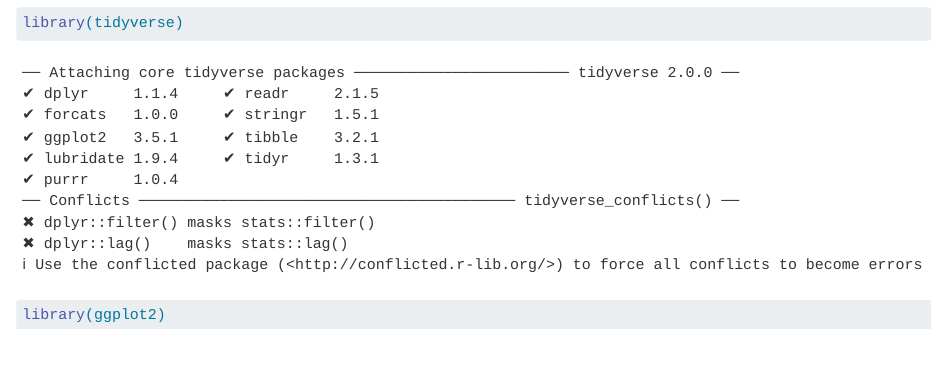
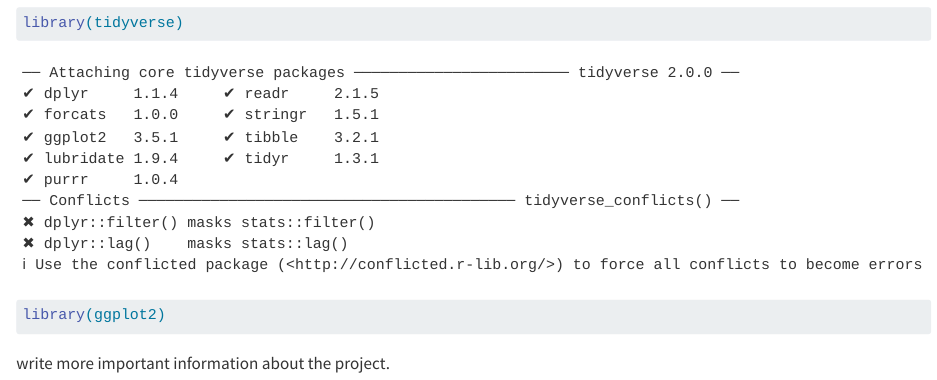
Before and after one commit to sarah-liu17/test, a Quarto document (test.qmd): the page in a window 1100 px wide, from 80 px down. Rendered offline with R 4.5, knitr and Pandoc in place of Quarto, with nearby package versions.

Commit message:
conflict changes

````diff
--- a/test.qmd
+++ b/test.qmd
@@ -7,3 +7,4 @@
 library(tidyverse)
 library(ggplot2)
 ```
+write more important information about the project.
````
